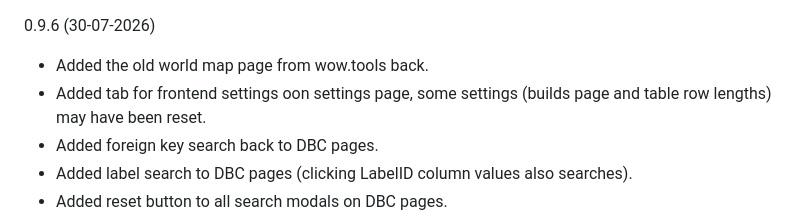
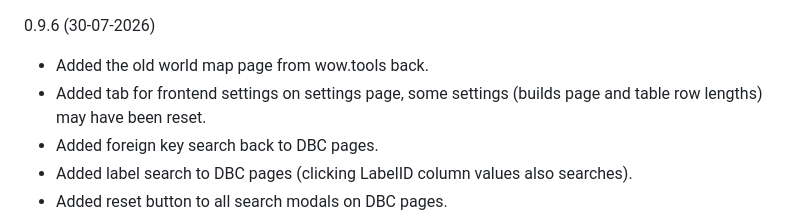
Before and after one commit to Marlamin/wow.tools.local, a Markdown page: CHANGELOG.md, the part around the change. Rendered like a GitHub page.

```diff
--- a/CHANGELOG.md
+++ b/CHANGELOG.md
@@ -1,6 +1,6 @@
 0.9.6 (30-07-2026)
 - Added the old world map page from wow.tools back.
-- Added tab for frontend settings oon settings page, some settings (builds page and table row lengths) may have been reset.
+- Added tab for frontend settings on settings page, some settings (builds page and table row lengths) may have been reset.
 - Added foreign key search back to DBC pages.
 - Added label search to DBC pages (clicking LabelID column values also searches).
 - Added reset button to all search modals on DBC pages.
```
